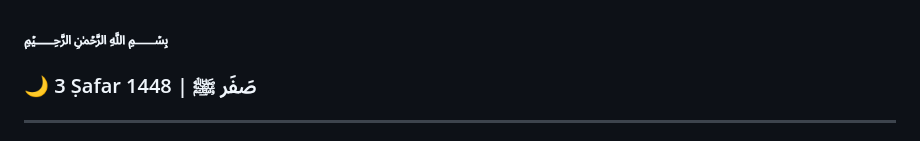
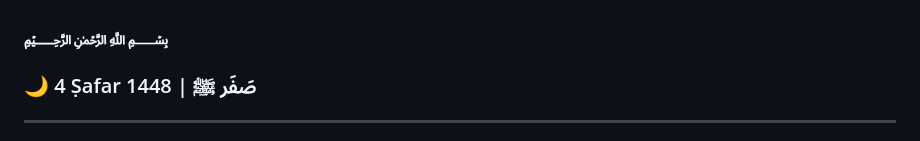
Before and after one commit to Dours-d/Dours-d, a Markdown page: README.md, the part around the change. Drawn GitHub-style.

Commit message:
Clean Hijri Update

```diff
--- a/README.md
+++ b/README.md
@@ -2,7 +2,7 @@
 
  [//]: # (HIJRI_START)
 ### ﷽
-### 🌙 3 Ṣafar 1448 | صَفَر ﷺ
+### 🌙 4 Ṣafar 1448 | صَفَر ﷺ
  [//]: # (HIJRI_END)
 
 ---
```
